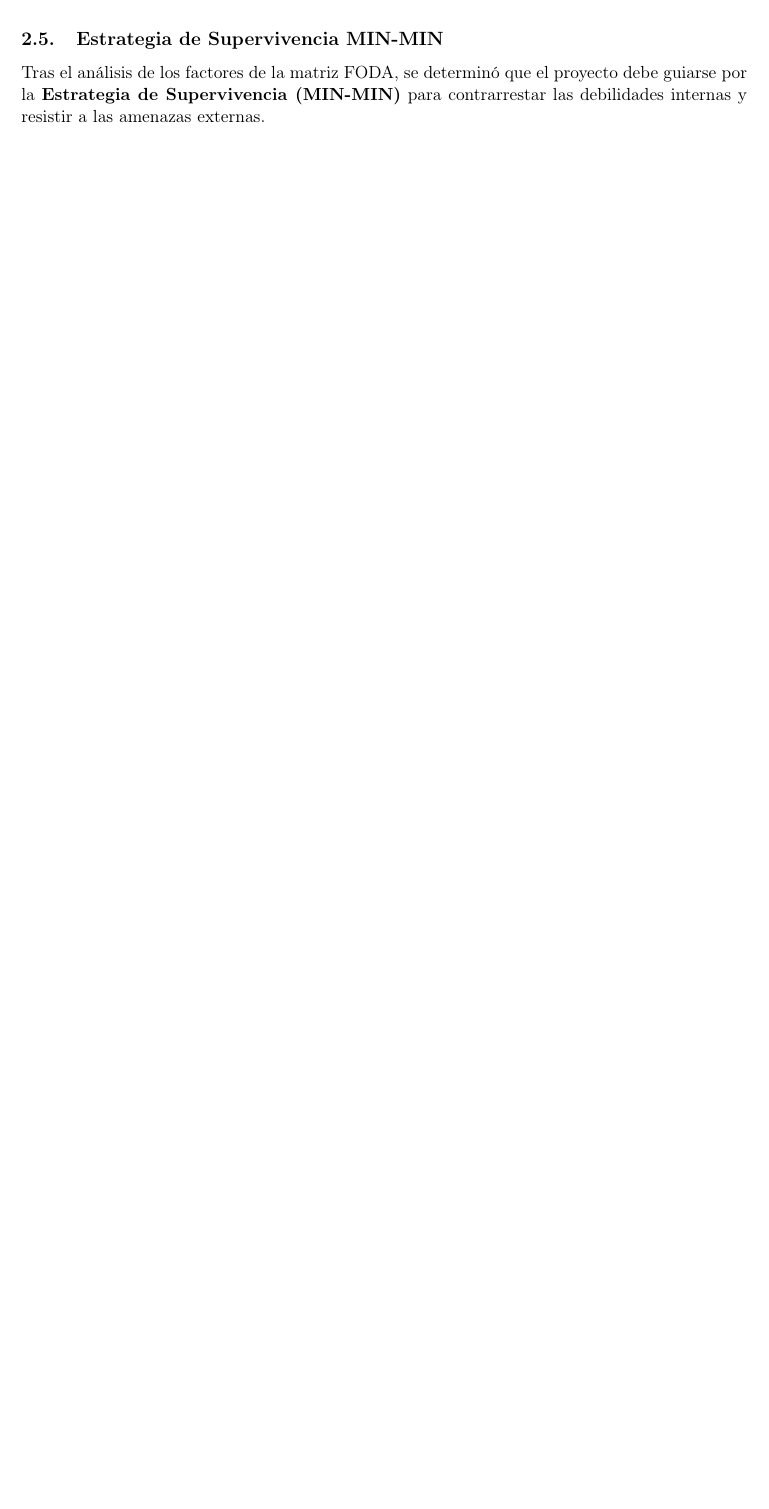
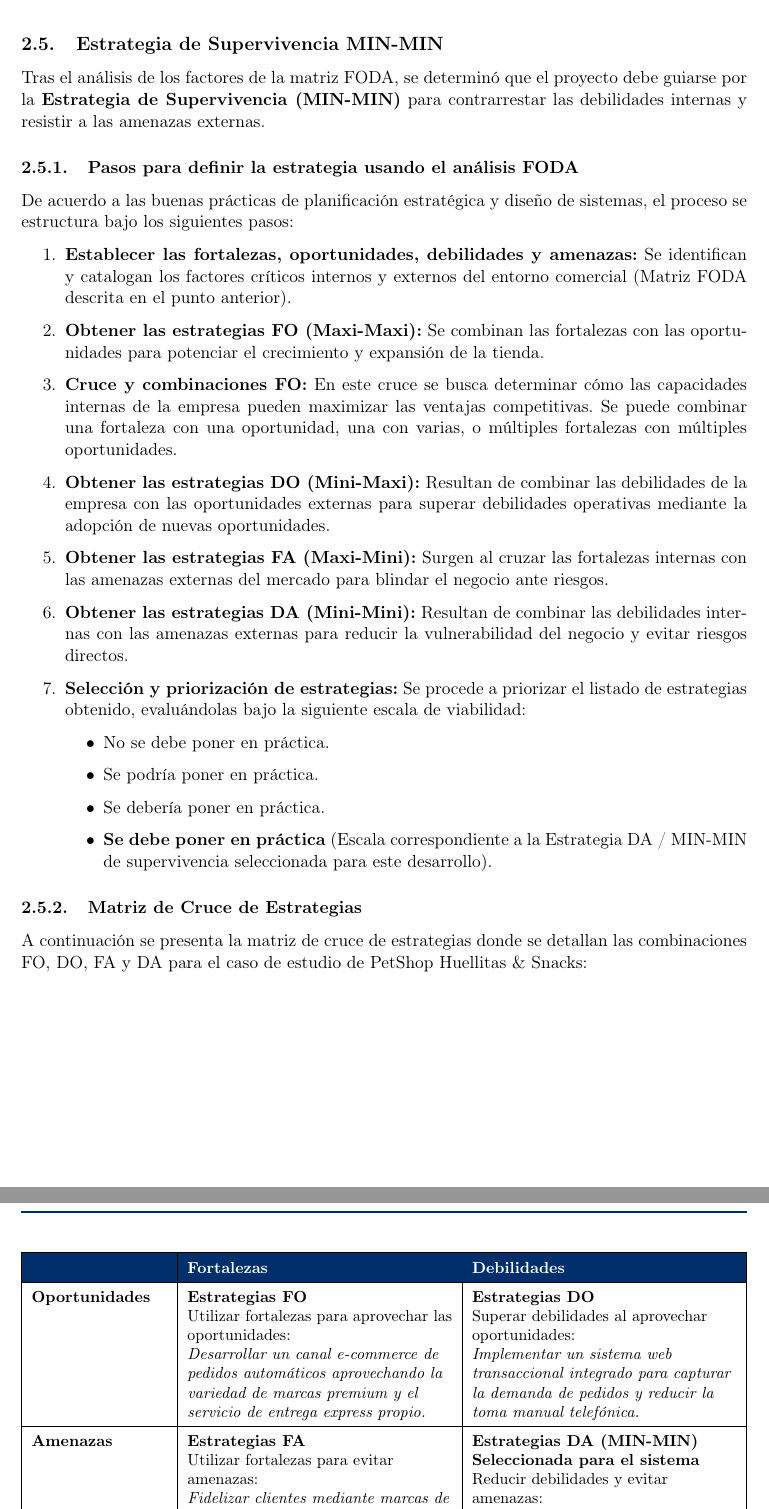
Before and after one commit to XavierStalin/ProyectoAnalisisDeSistemas, a LaTeX document (Informe.tex): part of page 5 of 20 before the commit and two parts of pages 5 and 6 of 22 after it, the two joined at a grey line, cut so that both start at the same text, the shorter picture padded with empty space. Compiled offline with pdfLaTeX.

Commit message:
FODA Matrix: Update foda strategy matrix and add definition steps to match the reference photo

```diff
--- a/Informe.tex
+++ b/Informe.tex
@@ -196,6 +196,58 @@ PetShop Huellitas \& Snacks es un establecimiento minorista dedicado a la comerc
 
 \subsection{Estrategia de Supervivencia MIN-MIN}\label{sec:estrategia}
 Tras el análisis de los factores de la matriz FODA, se determinó que el proyecto debe guiarse por la \textbf{Estrategia de Supervivencia (MIN-MIN)} para contrarrestar las debilidades internas y resistir a las amenazas externas.
+
+\subsubsection{Pasos para definir la estrategia usando el análisis FODA}
+De acuerdo a las buenas prácticas de planificación estratégica y diseño de sistemas, el proceso se estructura bajo los siguientes pasos:
+\begin{enumerate}
+    \item \textbf{Establecer las fortalezas, oportunidades, debilidades y amenazas:} Se identifican y catalogan los factores críticos internos y externos del entorno comercial (Matriz FODA descrita en el punto anterior).
+    \item \textbf{Obtener las estrategias FO (Maxi-Maxi):} Se combinan las fortalezas con las oportunidades para potenciar el crecimiento y expansión de la tienda.
+    \item \textbf{Cruce y combinaciones FO:} En este cruce se busca determinar cómo las capacidades internas de la empresa pueden maximizar las ventajas competitivas. Se puede combinar una fortaleza con una oportunidad, una con varias, o múltiples fortalezas con múltiples oportunidades.
+    \item \textbf{Obtener las estrategias DO (Mini-Maxi):} Resultan de combinar las debilidades de la empresa con las oportunidades externas para superar debilidades operativas mediante la adopción de nuevas oportunidades.
+    \item \textbf{Obtener las estrategias FA (Maxi-Mini):} Surgen al cruzar las fortalezas internas con las amenazas externas del mercado para blindar el negocio ante riesgos.
+    \item \textbf{Obtener las estrategias DA (Mini-Mini):} Resultan de combinar las debilidades internas con las amenazas externas para reducir la vulnerabilidad del negocio y evitar riesgos directos.
+    \item \textbf{Selección y priorización de estrategias:} Se procede a priorizar el listado de estrategias obtenido, evaluándolas bajo la siguiente escala de viabilidad:
+    \begin{itemize}[label=\textbullet]
+        \item No se debe poner en práctica.
+        \item Se podría poner en práctica.
+        \item Se debería poner en práctica.
+        \item \textbf{Se debe poner en práctica} (Escala correspondiente a la Estrategia DA / MIN-MIN de supervivencia seleccionada para este desarrollo).
+    \end{itemize}
+\end{enumerate}
+
+\subsubsection{Matriz de Cruce de Estrategias}
+A continuación se presenta la matriz de cruce de estrategias donde se detallan las combinaciones FO, DO, FA y DA para el caso de estudio de PetShop Huellitas \& Snacks:
+
+\begin{table}[H]
+    \centering
+    \small
+    \renewcommand{\arraystretch}{1.5}
+    \begin{tabularx}{\textwidth}{|>{\bfseries\raggedright\arraybackslash}p{3cm}|L|L|}
+        \hline
+        \rowcolor{upsblue}
+        \textcolor{white}{\textbf{}} & \textcolor{white}{\textbf{Fortalezas}} & \textcolor{white}{\textbf{Debilidades}} \\
+        \hline
+        \textbf{Oportunidades} &
+        \textbf{Estrategias FO} \par
+        Utilizar fortalezas para aprovechar las oportunidades: \par
+        \textit{Desarrollar un canal e-commerce de pedidos automáticos aprovechando la variedad de marcas premium y el servicio de entrega express propio.} &
+        \textbf{Estrategias DO} \par
+        Superar debilidades al aprovechar oportunidades: \par
+        \textit{Implementar un sistema web transaccional integrado para capturar la demanda de pedidos y reducir la toma manual telefónica.} \\
+        \hline
+        \textbf{Amenazas} &
+        \textbf{Estrategias FA} \par
+        Utilizar fortalezas para evitar amenazas: \par
+        \textit{Fidelizar clientes mediante marcas de comida premium exclusivas para contrarrestar la competencia de supermercados de bajo costo.} &
+        \textbf{Estrategias DA (MIN-MIN)} \par
+        \textbf{Seleccionada para el sistema} \par
+        Reducir debilidades y evitar amenazas: \par
+        \textit{Sistematizar y automatizar el inventario físico en tiempo real y emitir alertas automáticas al proveedor, reduciendo costos operativos y previniendo quiebres de stock por demoras del importador.} \\
+        \hline
+    \end{tabularx}
+    \caption{Matriz de Estrategias y Cruce FODA}
+    \label{tab:cruce_estrategias}
+\end{table}
 
 El cruce de factores se realiza vinculando las debilidades de registro manual de pedidos y desorganización de inventario (D1, D2) con la amenaza de grandes supermercados competidores directos (A1). Para competir y subsistir, PetShop Huellitas \& Snacks requiere implementar el sistema informático transaccional ``PetFood-Manager'' que automatice el inventario y controle el stock en tiempo real. Al suprimir errores de stock y acelerar los pedidos mediante una pasarela web ágil, el negocio optimiza sus costos operativos y previene retrasos de abastecimiento, permitiéndole mantener la fidelidad de sus clientes y asegurar su rentabilidad frente al retail masivo.
 
```
